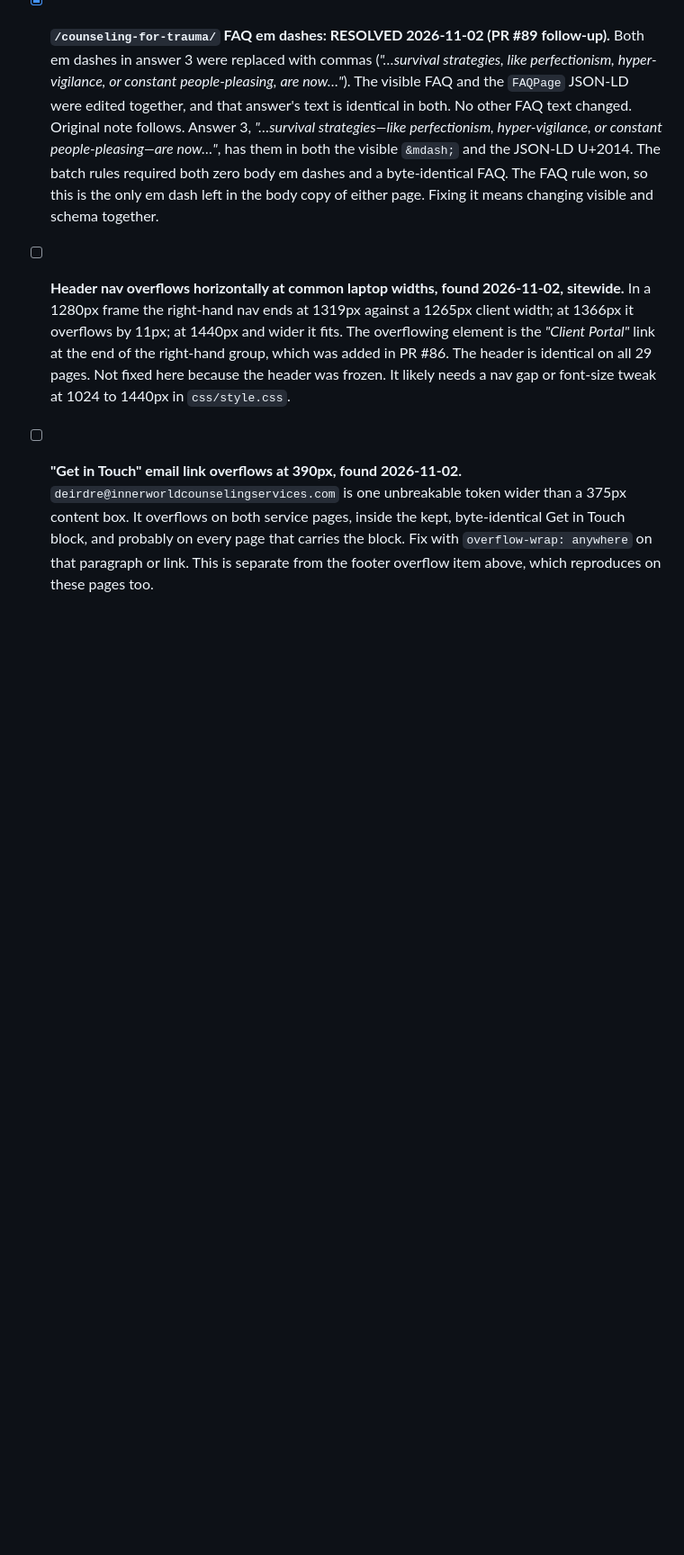
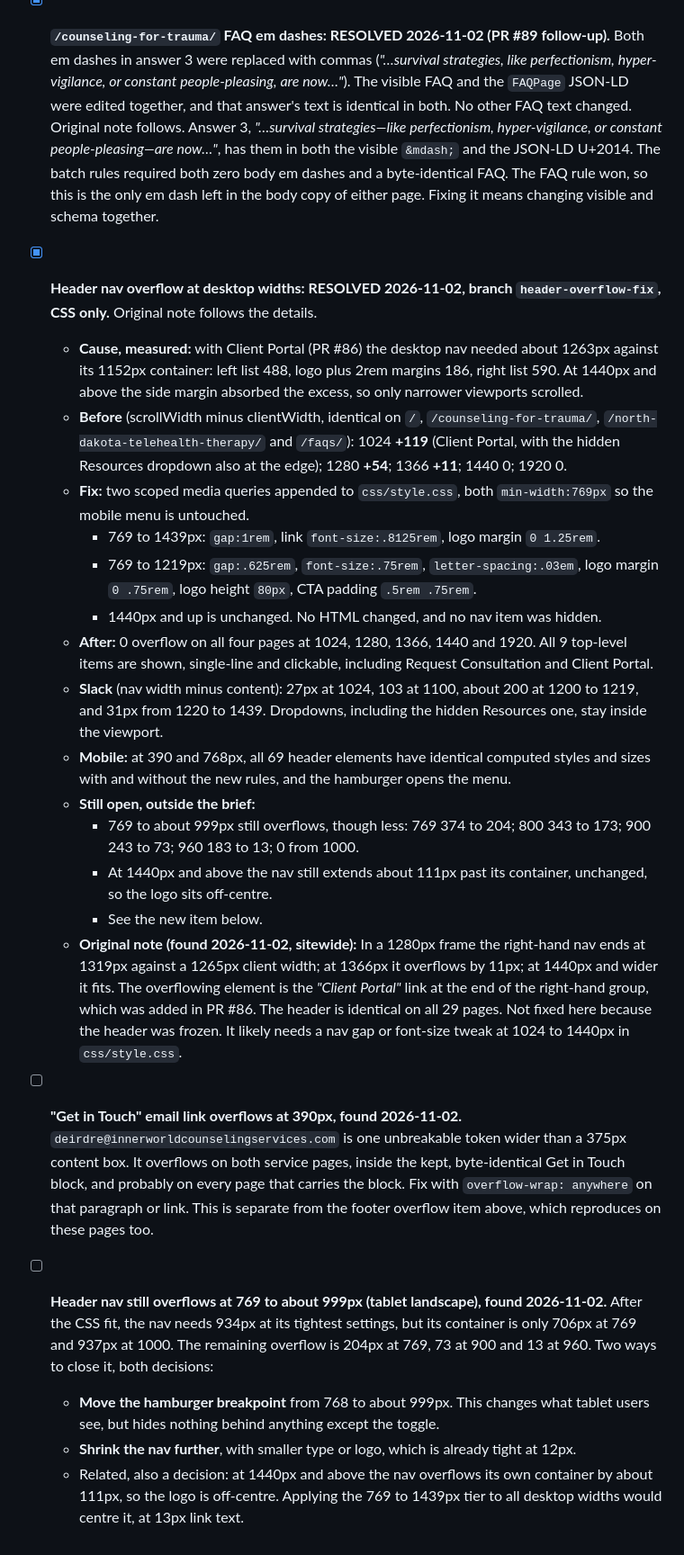
Before and after one commit to inner-world-counseling/inner-world-marketing, a Markdown page: docs/repo-audit.md, the part around one of its changes. Shown at 90% size. GitHub-like rendering; blank space fills up the shorter version.

Commit message:
docs/repo-audit.md: header nav overflow resolved, with measurements
Before and after per width, the slack per width, and confirmation that
mobile is unchanged. The footer overflow item's attribution is corrected:
it comes from the footer-legal links, not Office Hours, and is still
present. New item: 769 to 999px still overflows, and at 1440px and up
the nav still extends past its container.

Co-Authored-By: Claude Opus 5.5 <noreply@anthropic.com>

```diff
--- a/docs/repo-audit.md
+++ b/docs/repo-audit.md
@@ -538,5 +538,23 @@ The catch-all trailing-slash redirect rule was deliberately removed because Netl
   - the JSON-LD `Service` node: `serviceType` *"High-Functioning Anxiety Therapy"* and `description` *"Specialized anxiety treatment for professionals… perfectionism and burnout."*
   These were left byte-identical because the brief froze the FAQ and the JSON-LD. Retiring the angle fully needs a lockstep FAQ edit (visible and schema together) plus a `Service` node edit, both copy and positioning decisions for Deirdre. The two `llms.txt` lines above are the same decision.
 - [x] **`/counseling-for-trauma/` FAQ em dashes: RESOLVED 2026-11-02 (PR #89 follow-up).** Both em dashes in answer 3 were replaced with commas (*"…survival strategies, like perfectionism, hyper-vigilance, or constant people-pleasing, are now…"*). The visible FAQ and the `FAQPage` JSON-LD were edited together, and that answer's text is identical in both. No other FAQ text changed. Original note follows. Answer 3, *"…survival strategies&mdash;like perfectionism, hyper-vigilance, or constant people-pleasing&mdash;are now…"*, has them in both the visible `&mdash;` and the JSON-LD U+2014. The batch rules required both zero body em dashes and a byte-identical FAQ. The FAQ rule won, so this is the only em dash left in the body copy of either page. Fixing it means changing visible and schema together.
-- [ ] **Header nav overflows horizontally at common laptop widths, found 2026-11-02, sitewide.** In a 1280px frame the right-hand nav ends at 1319px against a 1265px client width; at 1366px it overflows by 11px; at 1440px and wider it fits. The overflowing element is the *"Client Portal"* link at the end of the right-hand group, which was added in PR #86. The header is identical on all 29 pages. Not fixed here because the header was frozen. It likely needs a nav gap or font-size tweak at 1024 to 1440px in `css/style.css`.
+- [x] **Header nav overflow at desktop widths: RESOLVED 2026-11-02, branch `header-overflow-fix`, CSS only.** Original note follows the details.
+  - **Cause, measured:** with Client Portal (PR #86) the desktop nav needed about 1263px against its 1152px container: left list 488, logo plus 2rem margins 186, right list 590. At 1440px and above the side margin absorbed the excess, so only narrower viewports scrolled.
+  - **Before** (scrollWidth minus clientWidth, identical on `/`, `/counseling-for-trauma/`, `/north-dakota-telehealth-therapy/` and `/faqs/`): 1024 **+119** (Client Portal, with the hidden Resources dropdown also at the edge); 1280 **+54**; 1366 **+11**; 1440 0; 1920 0.
+  - **Fix:** two scoped media queries appended to `css/style.css`, both `min-width:769px` so the mobile menu is untouched.
+    - 769 to 1439px: `gap:1rem`, link `font-size:.8125rem`, logo margin `0 1.25rem`.
+    - 769 to 1219px: `gap:.625rem`, `font-size:.75rem`, `letter-spacing:.03em`, logo margin `0 .75rem`, logo height `80px`, CTA padding `.5rem .75rem`.
+    - 1440px and up is unchanged. No HTML changed, and no nav item was hidden.
+  - **After:** 0 overflow on all four pages at 1024, 1280, 1366, 1440 and 1920. All 9 top-level items are shown, single-line and clickable, including Request Consultation and Client Portal.
+  - **Slack** (nav width minus content): 27px at 1024, 103 at 1100, about 200 at 1200 to 1219, and 31px from 1220 to 1439. Dropdowns, including the hidden Resources one, stay inside the viewport.
+  - **Mobile:** at 390 and 768px, all 69 header elements have identical computed styles and sizes with and without the new rules, and the hamburger opens the menu.
+  - **Still open, outside the brief:**
+    - 769 to about 999px still overflows, though less: 769 374 to 204; 800 343 to 173; 900 243 to 73; 960 183 to 13; 0 from 1000.
+    - At 1440px and above the nav still extends about 111px past its container, unchanged, so the logo sits off-centre.
+    - See the new item below.
+  - **Original note (found 2026-11-02, sitewide):** In a 1280px frame the right-hand nav ends at 1319px against a 1265px client width; at 1366px it overflows by 11px; at 1440px and wider it fits. The overflowing element is the *"Client Portal"* link at the end of the right-hand group, which was added in PR #86. The header is identical on all 29 pages. Not fixed here because the header was frozen. It likely needs a nav gap or font-size tweak at 1024 to 1440px in `css/style.css`.
 - [ ] **"Get in Touch" email link overflows at 390px, found 2026-11-02.** `deirdre@innerworldcounselingservices.com` is one unbreakable token wider than a 375px content box. It overflows on both service pages, inside the kept, byte-identical Get in Touch block, and probably on every page that carries the block. Fix with `overflow-wrap: anywhere` on that paragraph or link. This is separate from the footer overflow item above, which reproduces on these pages too.
+- [ ] **Header nav still overflows at 769 to about 999px (tablet landscape), found 2026-11-02.** After the CSS fit, the nav needs 934px at its tightest settings, but its container is only 706px at 769 and 937px at 1000. The remaining overflow is 204px at 769, 73 at 900 and 13 at 960. Two ways to close it, both decisions:
+  - **Move the hamburger breakpoint** from 768 to about 999px. This changes what tablet users see, but hides nothing behind anything except the toggle.
+  - **Shrink the nav further**, with smaller type or logo, which is already tight at 12px.
+  - Related, also a decision: at 1440px and above the nav overflows its own container by about 111px, so the logo is off-centre. Applying the 769 to 1439px tier to all desktop widths would centre it, at 13px link text.
```
Also changed, not shown: other parts of docs/repo-audit.md (+1 -1 lines).
